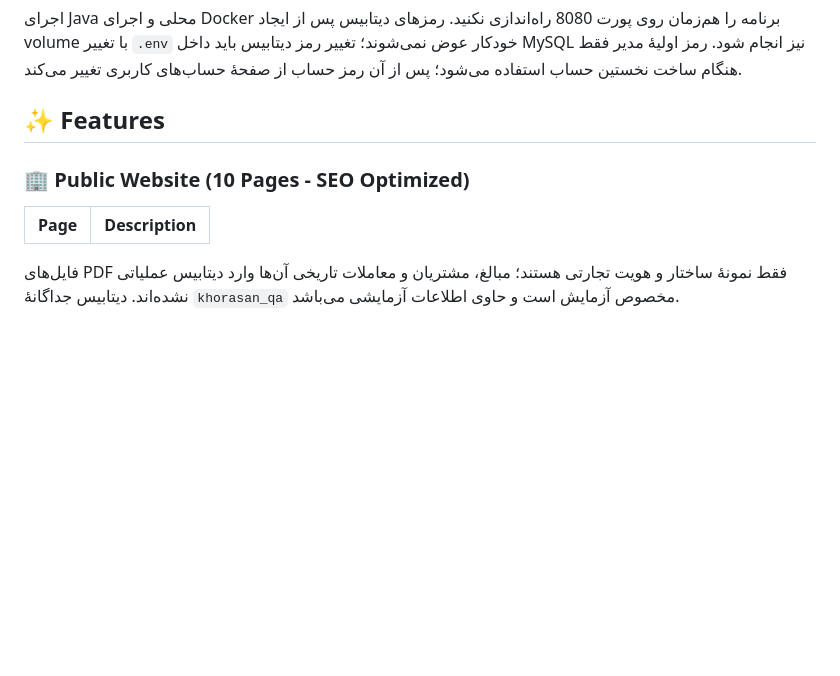
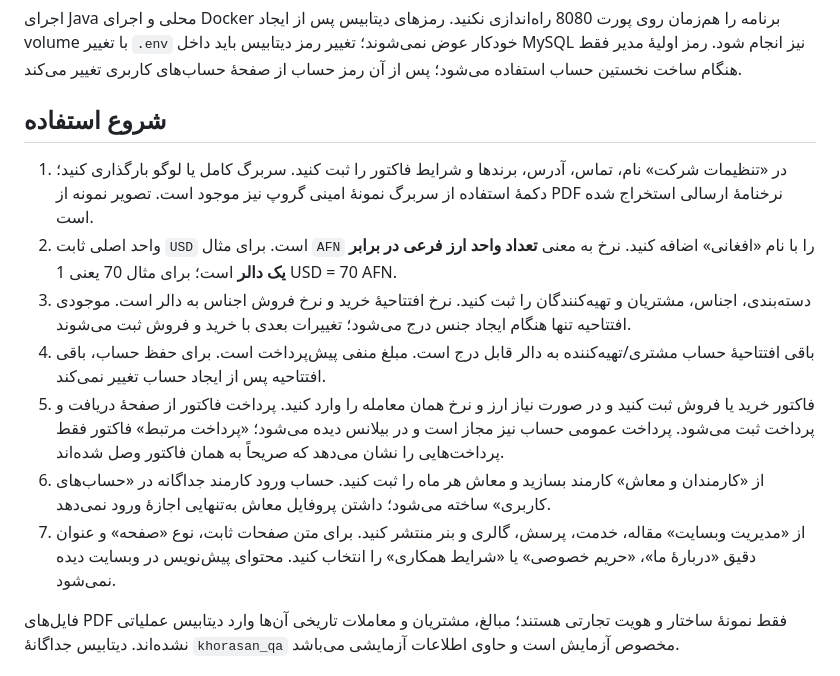
Before and after one commit to JalaluddinKhafi/Khorasan-ERP-Dashboard, a Markdown page: README.md, the part around the change. Rendered like a GitHub page; blank space fills up the shorter version.

Commit message:
docs: update README.md (part 5/5)
Reconstructed history; scheduled date is not the original work date.
Source-Commit: 4b057c082cd130908b0df270e7401dd2118fb9f2

```diff
--- a/README.md
+++ b/README.md
@@ -30,12 +30,16 @@ docker compose up --build -d
 
 اجرای Java محلی و اجرای Docker برنامه را هم‌زمان روی پورت 8080 راه‌اندازی نکنید. رمزهای دیتابیس پس از ایجاد volume با تغییر `.env` خودکار عوض نمی‌شوند؛ تغییر رمز دیتابیس باید داخل MySQL نیز انجام شود. رمز اولیهٔ مدیر فقط هنگام ساخت نخستین حساب استفاده می‌شود؛ پس از آن رمز حساب از صفحهٔ حساب‌های کاربری تغییر می‌کند.
 
-## ✨ Features
+## شروع استفاده
 
-### 🏢 Public Website (10 Pages - SEO Optimized)
+1. در «تنظیمات شرکت» نام، تماس، آدرس، برندها و شرایط فاکتور را ثبت کنید. سربرگ کامل یا لوگو بارگذاری کنید؛ دکمهٔ استفاده از سربرگ نمونهٔ امینی گروپ نیز موجود است. تصویر نمونه از PDF نرخنامهٔ ارسالی استخراج شده است.
+2. واحد اصلی ثابت `USD` است. برای مثال `AFN` را با نام «افغانی» اضافه کنید. نرخ به معنی **تعداد واحد ارز فرعی در برابر یک دالر** است؛ برای مثال 70 یعنی 1 USD = 70 AFN.
+3. دسته‌بندی، اجناس، مشتریان و تهیه‌کنندگان را ثبت کنید. نرخ افتتاحیهٔ خرید و نرخ فروش اجناس به دالر است. موجودی افتتاحیه تنها هنگام ایجاد جنس درج می‌شود؛ تغییرات بعدی با خرید و فروش ثبت می‌شوند.
+4. باقی افتتاحیهٔ حساب مشتری/تهیه‌کننده به دالر قابل درج است. مبلغ منفی پیش‌پرداخت است. برای حفظ حساب، باقی افتتاحیه پس از ایجاد حساب تغییر نمی‌کند.
+5. فاکتور خرید یا فروش ثبت کنید و در صورت نیاز ارز و نرخ همان معامله را وارد کنید. پرداخت فاکتور از صفحهٔ دریافت و پرداخت ثبت می‌شود. پرداخت عمومی حساب نیز مجاز است و در بیلانس دیده می‌شود؛ «پرداخت مرتبط» فاکتور فقط پرداخت‌هایی را نشان می‌دهد که صریحاً به همان فاکتور وصل شده‌اند.
+6. از «کارمندان و معاش» کارمند بسازید و معاش هر ماه را ثبت کنید. حساب ورود کارمند جداگانه در «حساب‌های کاربری» ساخته می‌شود؛ داشتن پروفایل معاش به‌تنهایی اجازهٔ ورود نمی‌دهد.
+7. از «مدیریت وبسایت» مقاله، خدمت، پرسش، گالری و بنر منتشر کنید. برای متن صفحات ثابت، نوع «صفحه» و عنوان دقیق «دربارهٔ ما»، «حریم خصوصی» یا «شرایط همکاری» را انتخاب کنید. محتوای پیش‌نویس در وبسایت دیده نمی‌شود.
 
-| Page | Description |
-|------|-------------|
 فایل‌های PDF فقط نمونهٔ ساختار و هویت تجارتی هستند؛ مبالغ، مشتریان و معاملات تاریخی آن‌ها وارد دیتابیس عملیاتی نشده‌اند. دیتابیس جداگانهٔ `khorasan_qa` مخصوص آزمایش است و حاوی اطلاعات آزمایشی می‌باشد.
 
 ## حسابداری و دسترسی
```
